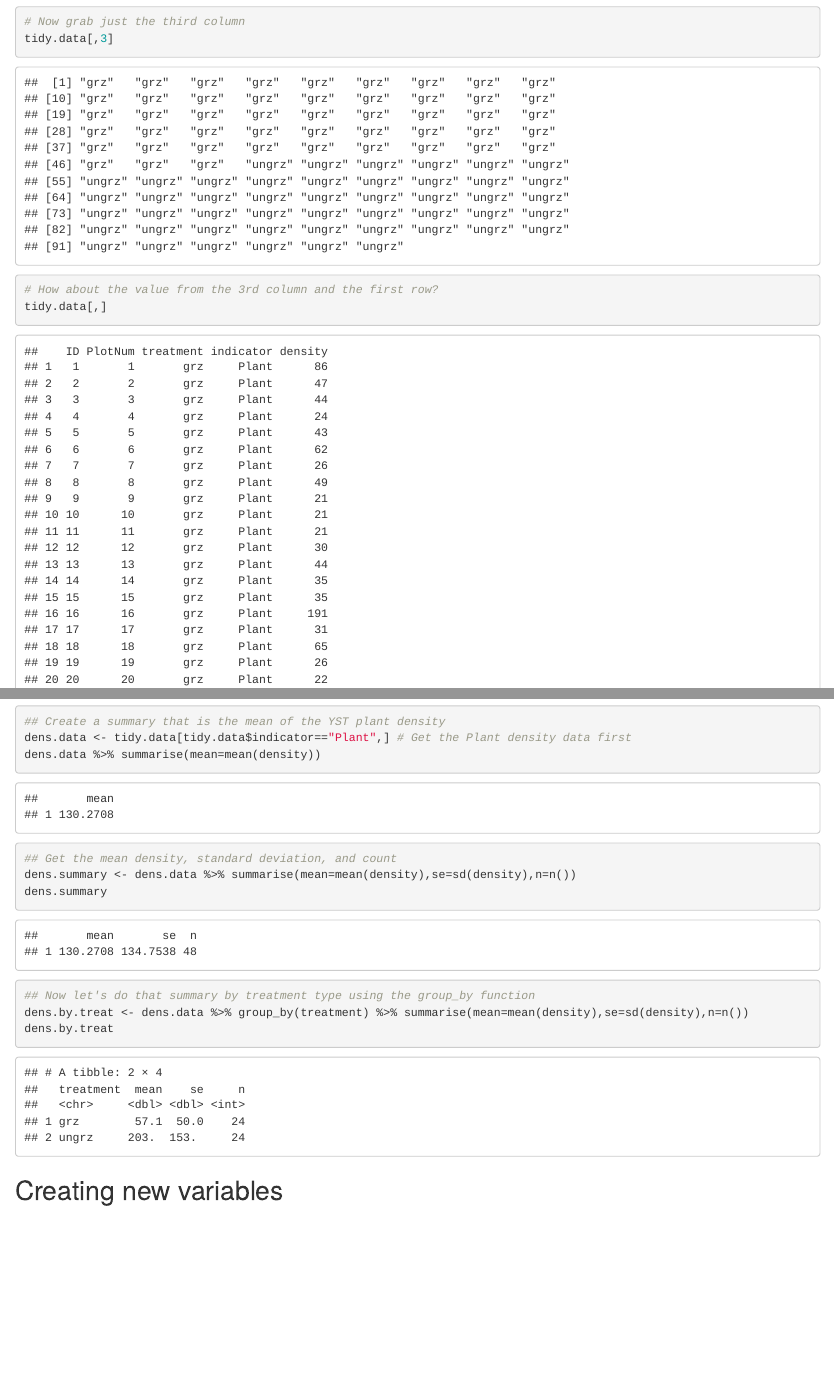
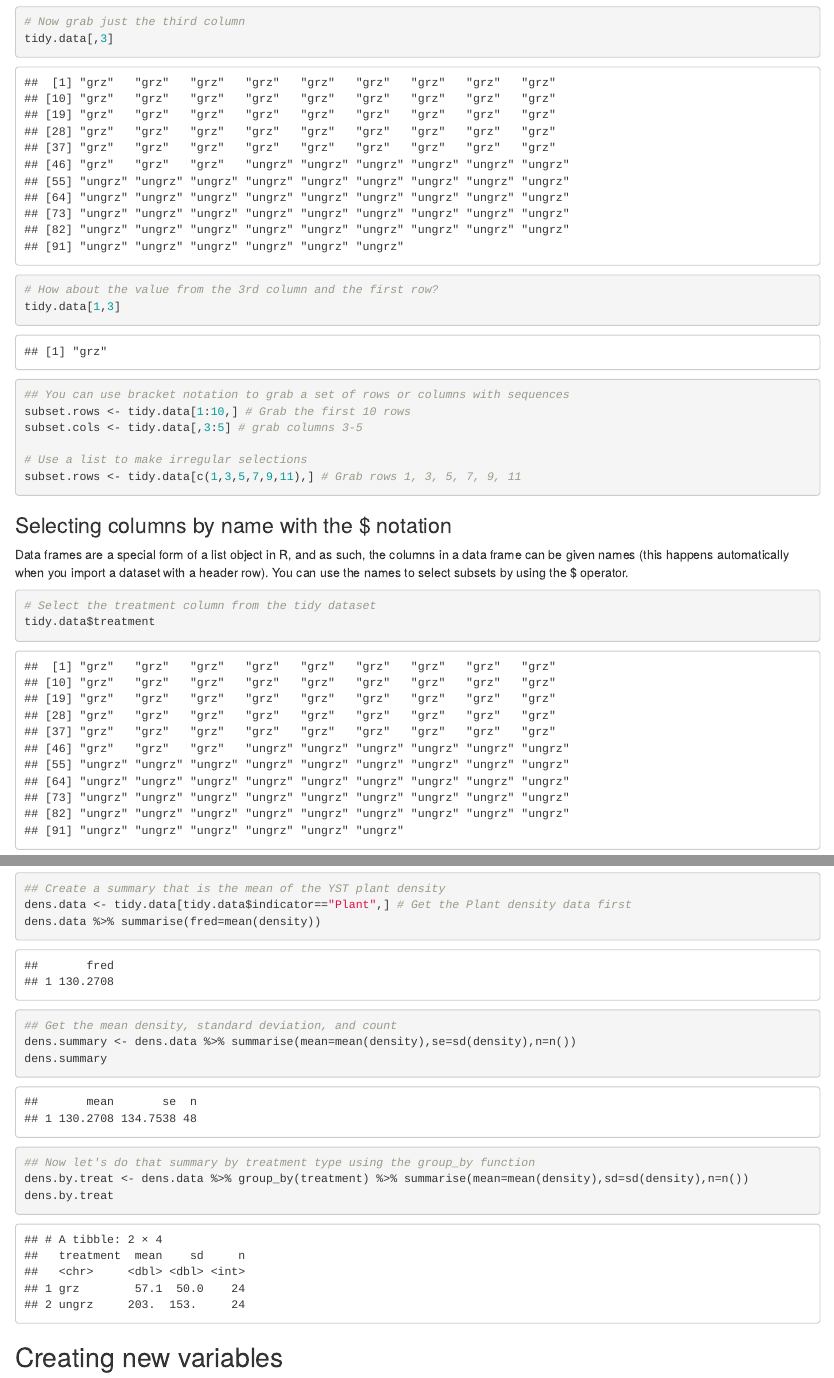
Before and after one commit to wash3222/REM504-DataScience, an R Markdown document (Lecture_Slides/R_Moar_Tidy_Data.Rmd): the page in a window 1100 px wide, from 1020 px down, and a second part further down, joined at a grey line. Rendered offline with R 4.5, knitr and Pandoc, with nearby package versions.

Commit message:
data cleaning updates

````diff
--- a/Lecture_Slides/R_Moar_Tidy_Data.Rmd
+++ b/Lecture_Slides/R_Moar_Tidy_Data.Rmd
@@ -32,7 +32,7 @@ tidy.data[1,] # Note the comma. That separates the rows from the columns.
 tidy.data[,3]
 
 # How about the value from the 3rd column and the first row?
-tidy.data[,]
+tidy.data[1,3]
 
 ## You can use bracket notation to grab a set of rows or columns with sequences
 subset.rows <- tidy.data[1:10,] # Grab the first 10 rows
@@ -104,14 +104,14 @@ One common task for data prep is creating summaries (by group) - think pivot tab
 ```{r summariseExample, echo=TRUE}
 ## Create a summary that is the mean of the YST plant density
 dens.data <- tidy.data[tidy.data$indicator=="Plant",] # Get the Plant density data first
-dens.data %>% summarise(mean=mean(density))
+dens.data %>% summarise(fred=mean(density))
 
 ## Get the mean density, standard deviation, and count
 dens.summary <- dens.data %>% summarise(mean=mean(density),se=sd(density),n=n())
 dens.summary
 
 ## Now let's do that summary by treatment type using the group_by function
-dens.by.treat <- dens.data %>% group_by(treatment) %>% summarise(mean=mean(density),se=sd(density),n=n())
+dens.by.treat <- dens.data %>% group_by(treatment) %>% summarise(mean=mean(density),sd=sd(density),n=n())
 dens.by.treat
 ```
 
````
Also changed, not shown: Lecture_Slides/R_Moar_Tidy_Data.nb.html.
